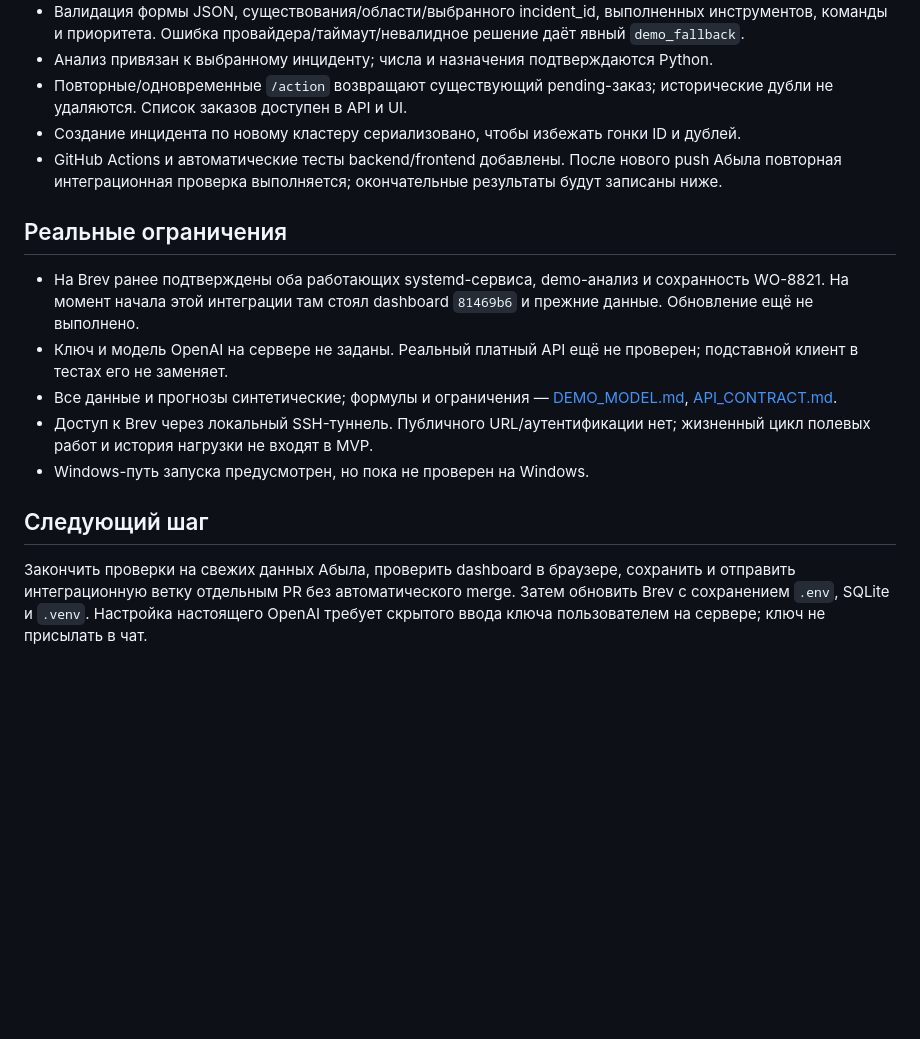
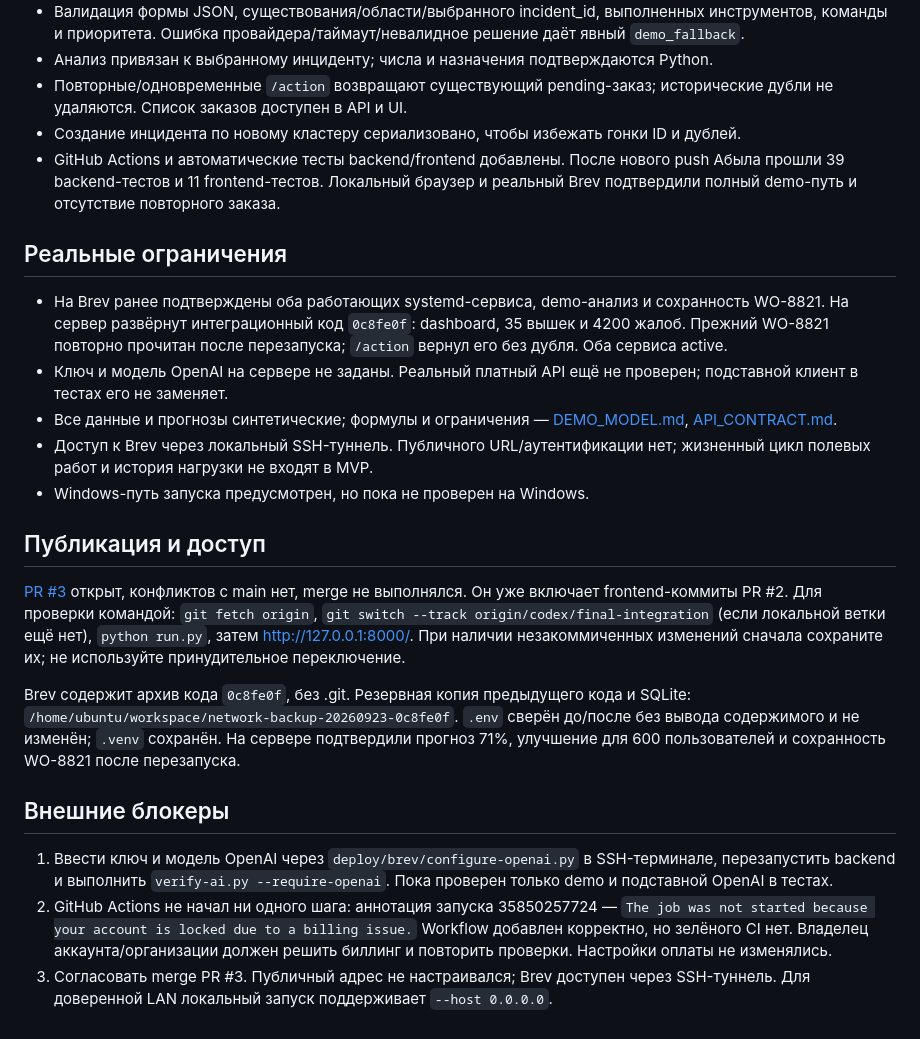
Before and after one commit to BAITC-Hacks/hack-575ea89d-team, a Markdown page: STATUS.md, the part around the change. Rendered like a GitHub page; blank space fills up the shorter version.

```diff
--- a/STATUS.md
+++ b/STATUS.md
@@ -10,16 +10,24 @@
 - Анализ привязан к выбранному инциденту; числа и назначения подтверждаются Python.
 - Повторные/одновременные `/action` возвращают существующий pending-заказ; исторические дубли не удаляются. Список заказов доступен в API и UI.
 - Создание инцидента по новому кластеру сериализовано, чтобы избежать гонки ID и дублей.
-- GitHub Actions и автоматические тесты backend/frontend добавлены. После нового push Абыла повторная интеграционная проверка выполняется; окончательные результаты будут записаны ниже.
+- GitHub Actions и автоматические тесты backend/frontend добавлены. После нового push Абыла прошли 39 backend-тестов и 11 frontend-тестов. Локальный браузер и реальный Brev подтвердили полный demo-путь и отсутствие повторного заказа.
 
 ## Реальные ограничения
 
-- На Brev ранее подтверждены оба работающих systemd-сервиса, demo-анализ и сохранность WO-8821. На момент начала этой интеграции там стоял dashboard `81469b6` и прежние данные. Обновление ещё не выполнено.
+- На Brev ранее подтверждены оба работающих systemd-сервиса, demo-анализ и сохранность WO-8821. На сервер развёрнут интеграционный код `0c8fe0f`: dashboard, 35 вышек и 4200 жалоб. Прежний WO-8821 повторно прочитан после перезапуска; `/action` вернул его без дубля. Оба сервиса active.
 - Ключ и модель OpenAI на сервере не заданы. Реальный платный API ещё не проверен; подставной клиент в тестах его не заменяет.
 - Все данные и прогнозы синтетические; формулы и ограничения — [DEMO_MODEL.md](docs/DEMO_MODEL.md), [API_CONTRACT.md](docs/API_CONTRACT.md).
 - Доступ к Brev через локальный SSH-туннель. Публичного URL/аутентификации нет; жизненный цикл полевых работ и история нагрузки не входят в MVP.
 - Windows-путь запуска предусмотрен, но пока не проверен на Windows.
 
-## Следующий шаг
+## Публикация и доступ
 
-Закончить проверки на свежих данных Абыла, проверить dashboard в браузере, сохранить и отправить интеграционную ветку отдельным PR без автоматического merge. Затем обновить Brev с сохранением `.env`, SQLite и `.venv`. Настройка настоящего OpenAI требует скрытого ввода ключа пользователем на сервере; ключ не присылать в чат.
+[PR #3](https://github.com/BAITC-Hacks/hack-575ea89d-team/pull/3) открыт, конфликтов с main нет, merge не выполнялся. Он уже включает frontend-коммиты PR #2. Для проверки командой: `git fetch origin`, `git switch --track origin/codex/final-integration` (если локальной ветки ещё нет), `python run.py`, затем http://127.0.0.1:8000/. При наличии незакоммиченных изменений сначала сохраните их; не используйте принудительное переключение.
+
+Brev содержит архив кода `0c8fe0f`, без .git. Резервная копия предыдущего кода и SQLite: `/home/ubuntu/workspace/network-backup-20260923-0c8fe0f`. `.env` сверён до/после без вывода содержимого и не изменён; `.venv` сохранён. На сервере подтвердили прогноз 71%, улучшение для 600 пользователей и сохранность WO-8821 после перезапуска.
+
+## Внешние блокеры
+
+1. Ввести ключ и модель OpenAI через `deploy/brev/configure-openai.py` в SSH-терминале, перезапустить backend и выполнить `verify-ai.py --require-openai`. Пока проверен только demo и подставной OpenAI в тестах.
+2. GitHub Actions не начал ни одного шага: аннотация запуска 35850257724 — `The job was not started because your account is locked due to a billing issue.` Workflow добавлен корректно, но зелёного CI нет. Владелец аккаунта/организации должен решить биллинг и повторить проверки. Настройки оплаты не изменялись.
+3. Согласовать merge PR #3. Публичный адрес не настраивался; Brev доступен через SSH-туннель. Для доверенной LAN локальный запуск поддерживает `--host 0.0.0.0`.
```
Also changed, not shown: docs/BREV_RUNBOOK.md (+2 -0 lines), docs/README_1_RAMAZAN.md (+2 -0 lines).
